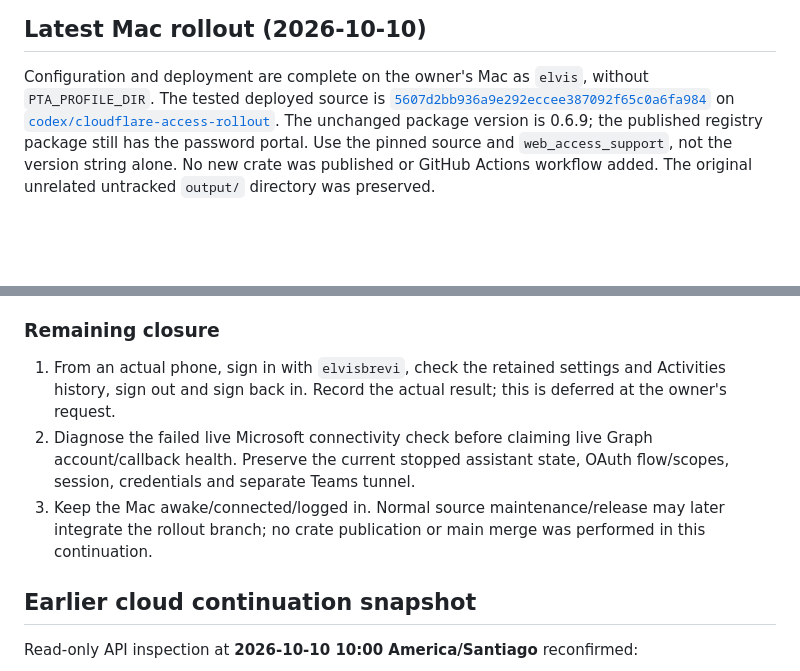
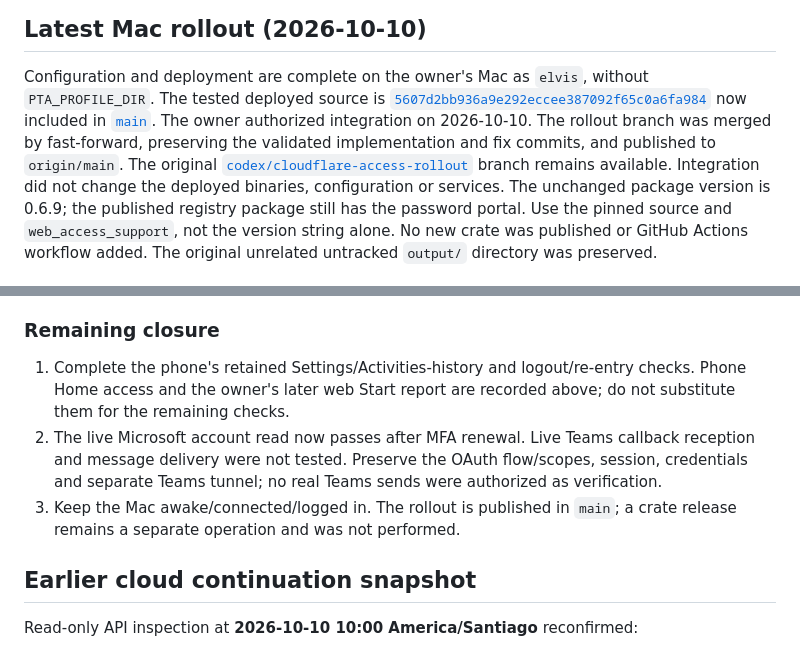
Before and after one commit to elvisbrevi/personal-teams-assistant, a Markdown page: docs/handoff-web-cloudflare.md, 2 parts joined by grey strips. GitHub-like rendering; blank space fills up the shorter version.

Commit message:
docs: record Access rollout integration into main

```diff
--- a/docs/handoff-web-cloudflare.md
+++ b/docs/handoff-web-cloudflare.md
@@ -35,7 +35,13 @@ login. The new source build retains package version 0.6.9; check the advertised
 Configuration and deployment are complete on the owner's Mac as `elvis`, without
 `PTA_PROFILE_DIR`. The tested deployed source is
 [`5607d2bb936a9e292eccee387092f65c0a6fa984`](https://github.com/elvisbrevi/personal-teams-assistant/commit/5607d2bb936a9e292eccee387092f65c0a6fa984)
-on [`codex/cloudflare-access-rollout`](https://github.com/elvisbrevi/personal-teams-assistant/tree/codex/cloudflare-access-rollout).
+now included in [`main`](https://github.com/elvisbrevi/personal-teams-assistant/tree/main).
+The owner authorized integration on 2026-10-10. The rollout branch was merged by
+fast-forward, preserving the validated implementation and fix commits, and
+published to `origin/main`. The original
+[`codex/cloudflare-access-rollout`](https://github.com/elvisbrevi/personal-teams-assistant/tree/codex/cloudflare-access-rollout)
+branch remains available. Integration did not change the deployed binaries,
+configuration or services.
 The unchanged package version is 0.6.9; the published registry package still has
 the password portal. Use the pinned source and `web_access_support`, not the
 version string alone. No new crate was published or GitHub Actions workflow added.
@@ -236,15 +242,15 @@ production two-user test or physical-phone result is inferred from these counts.
 
 ### Remaining closure
 
-1. From an actual phone, sign in with `elvisbrevi`, check the retained settings and
-   Activities history, sign out and sign back in. Record the actual result; this
-   is deferred at the owner's request.
-2. Diagnose the failed live Microsoft connectivity check before claiming live
-   Graph account/callback health. Preserve the current stopped assistant state,
-   OAuth flow/scopes, session, credentials and separate Teams tunnel.
-3. Keep the Mac awake/connected/logged in. Normal source maintenance/release may
-   later integrate the rollout branch; no crate publication or main merge was
-   performed in this continuation.
+1. Complete the phone's retained Settings/Activities-history and logout/re-entry
+   checks. Phone Home access and the owner's later web Start report are recorded
+   above; do not substitute them for the remaining checks.
+2. The live Microsoft account read now passes after MFA renewal. Live Teams
+   callback reception and message delivery were not tested. Preserve the OAuth
+   flow/scopes, session, credentials and separate Teams tunnel; no real Teams
+   sends were authorized as verification.
+3. Keep the Mac awake/connected/logged in. The rollout is published in `main`;
+   a crate release remains a separate operation and was not performed.
 
 ## Earlier cloud continuation snapshot
 
```
Also changed, not shown: docs/web-macos-deployment.md (+1 -1 lines).
